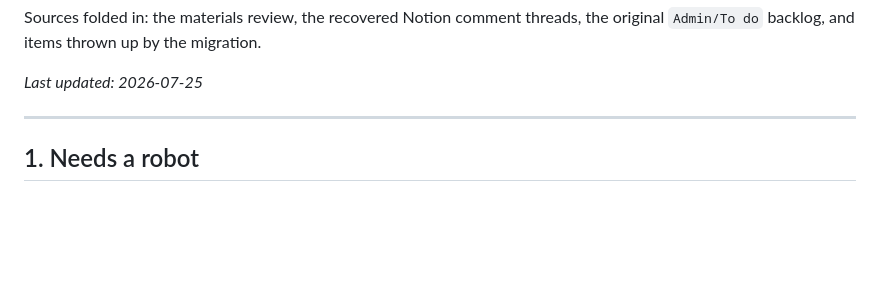
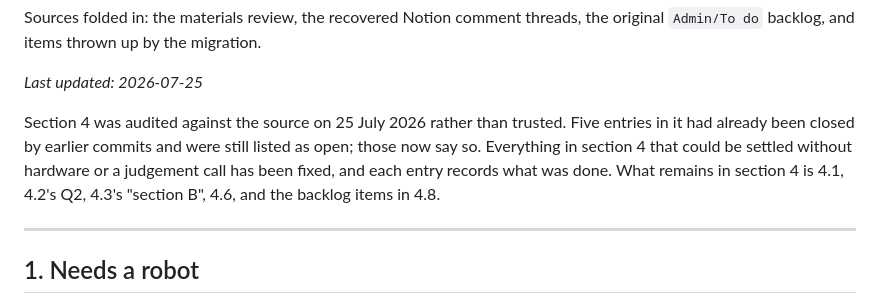
Before and after one commit to dvanderelst/bme_teacher_resources, a Markdown page: TODO.md, the part around one of its changes. Rendered like a GitHub page; blank space fills up the shorter version.

```diff
--- a/TODO.md
+++ b/TODO.md
@@ -13,6 +13,12 @@ Sources folded in: the materials review, the recovered Notion comment threads, t
 `Admin/To do` backlog, and items thrown up by the migration.
 
 *Last updated: 2026-07-25*
+
+Section 4 was audited against the source on 25 July 2026 rather than trusted. Five entries in it had
+already been closed by earlier commits and were still listed as open; those now say so. Everything in
+section 4 that could be settled without hardware or a judgement call has been fixed, and each entry
+records what was done. What remains in section 4 is 4.1, 4.2's Q2, 4.3's "section B", 4.6, and the
+backlog items in 4.8.
 
 ---
 
```
Also changed, not shown: other parts of TODO.md (+114 -45 lines).
